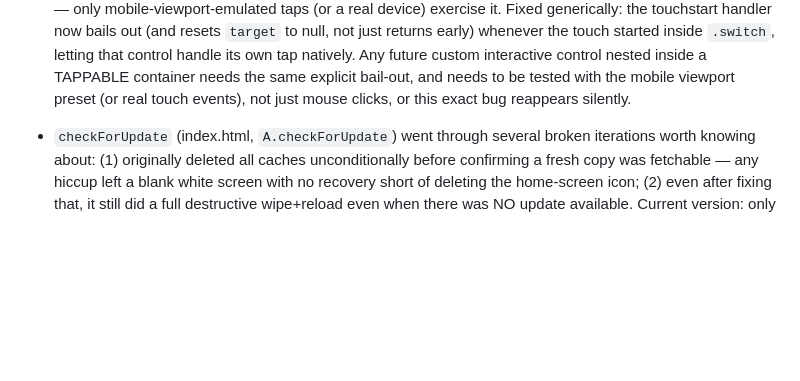
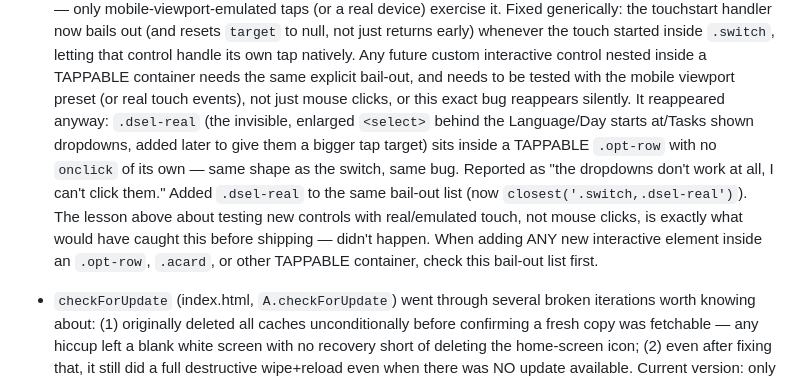
Before and after one commit to King83853/LifeOS, a Markdown page: CLAUDE.md, the part around the change. Drawn GitHub-style; blank space fills up the shorter version.

Commit message:
CLAUDE.md: note that .dsel-real hit the same TAPPABLE hijack bug
Co-Authored-By: Claude Sonnet 5 <noreply@anthropic.com>

```diff
--- a/CLAUDE.md
+++ b/CLAUDE.md
@@ -119,6 +119,17 @@ vision board, and app blocker. Deployed at king83853.github.io/LifeOS.
   TAPPABLE container needs the same explicit bail-out, and needs to be
   tested with the mobile viewport preset (or real touch events), not
   just mouse clicks, or this exact bug reappears silently.
+  It reappeared anyway: `.dsel-real` (the invisible, enlarged `<select>`
+  behind the Language/Day starts at/Tasks shown dropdowns, added later
+  to give them a bigger tap target) sits inside a TAPPABLE `.opt-row`
+  with no `onclick` of its own — same shape as the switch, same bug.
+  Reported as "the dropdowns don't work at all, I can't click them."
+  Added `.dsel-real` to the same bail-out list (now
+  `closest('.switch,.dsel-real')`). The lesson above about testing new
+  controls with real/emulated touch, not mouse clicks, is exactly what
+  would have caught this before shipping — didn't happen. When adding
+  ANY new interactive element inside an `.opt-row`, `.acard`, or other
+  TAPPABLE container, check this bail-out list first.
 
 - `checkForUpdate` (index.html, `A.checkForUpdate`) went through several
   broken iterations worth knowing about: (1) originally deleted all
```
